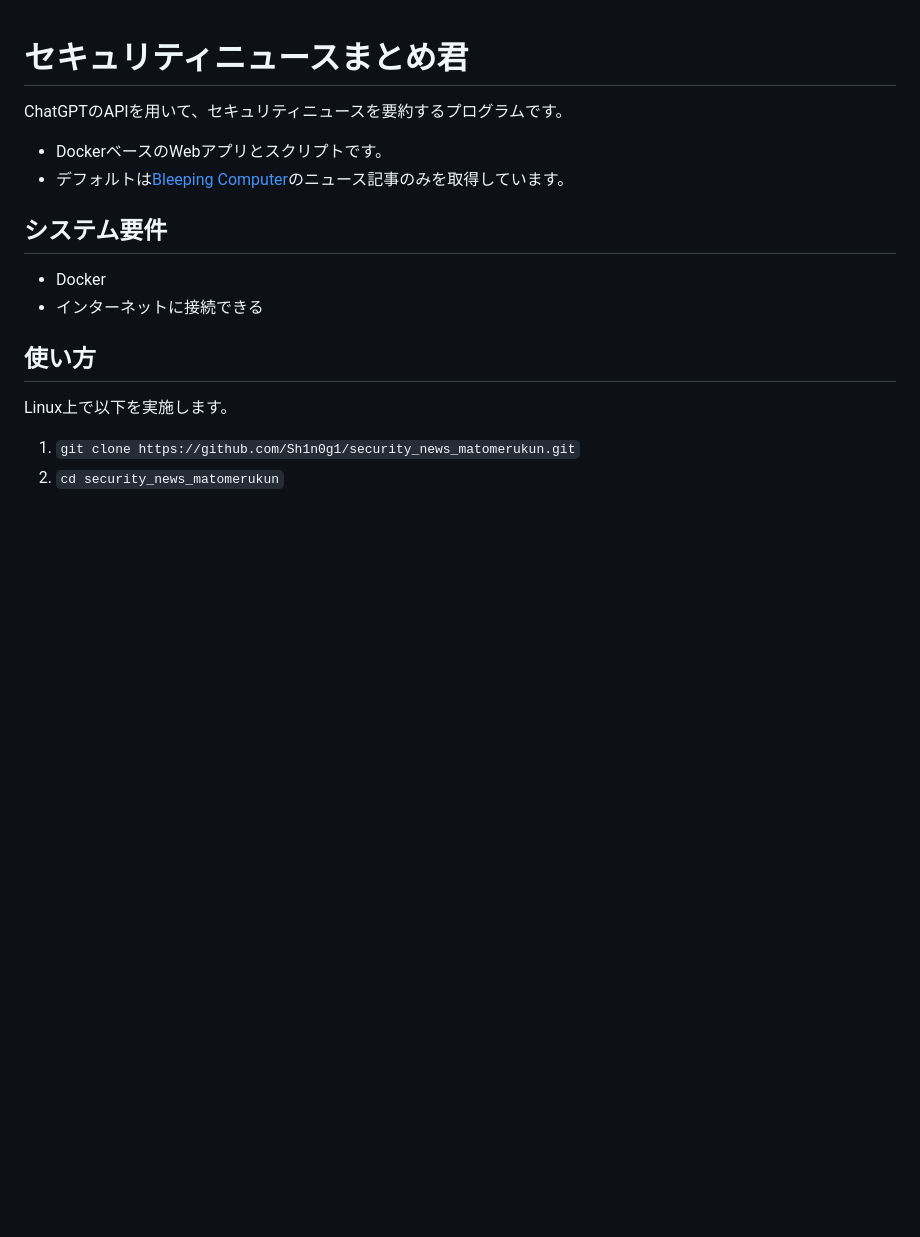
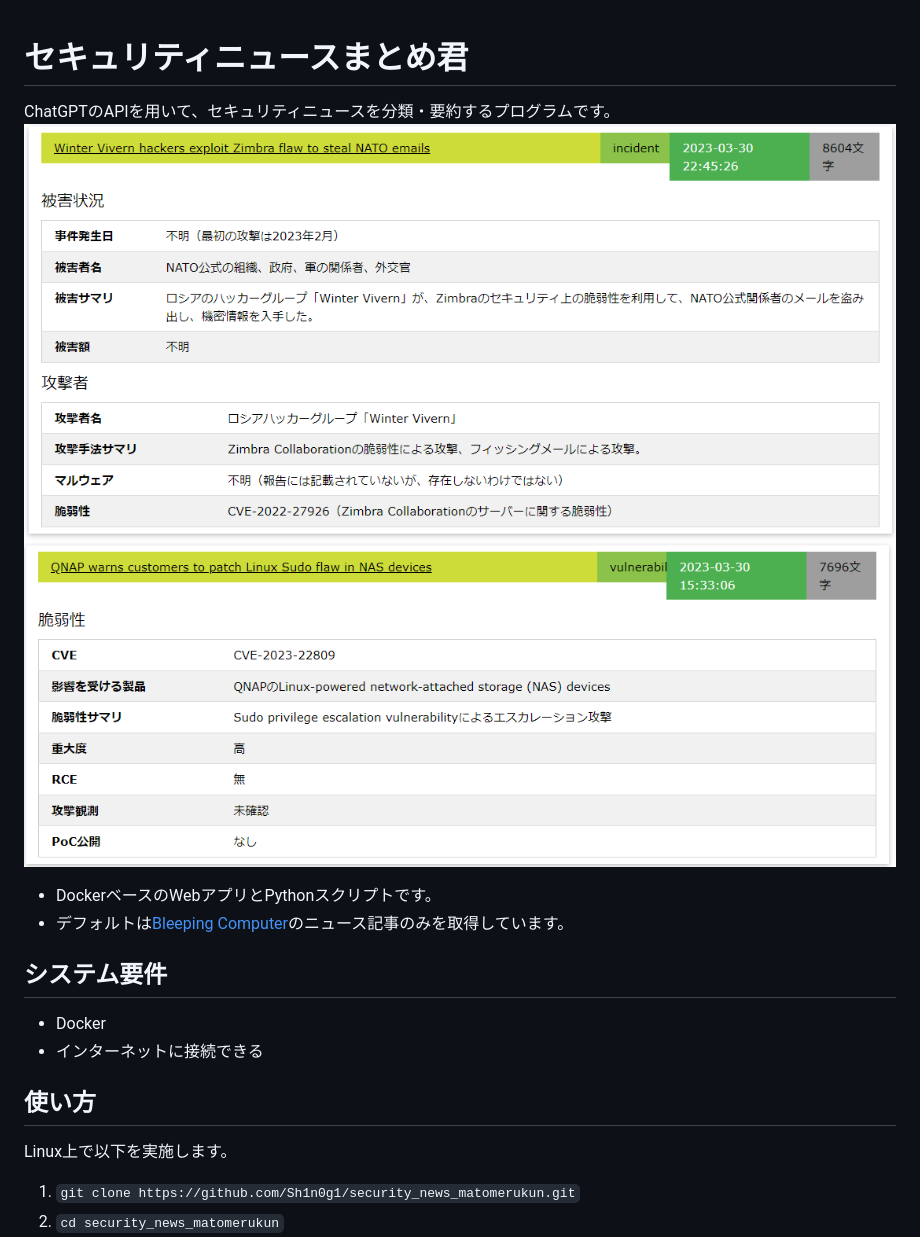
Before and after one commit to Sh1n0g1/security_news_matomerukun, a Markdown page: README.md, the part around the change. GitHub-like rendering; pictures changed too: img/sample.png (added), img/sample2.png (added); blank space fills up the shorter version.

Commit message:
Add picture

```diff
--- a/README.md
+++ b/README.md
@@ -1,6 +1,9 @@
 # セキュリティニュースまとめ君
-ChatGPTのAPIを用いて、セキュリティニュースを要約するプログラムです。
-* DockerベースのWebアプリとスクリプトです。
+ChatGPTのAPIを用いて、セキュリティニュースを分類・要約するプログラムです。
+![インシデントサンプル](img/sample.png)
+![脆弱性サンプル](img/sample2.png)
+
+* DockerベースのWebアプリとPythonスクリプトです。
 * デフォルトは[Bleeping Computer](https://www.bleepingcomputer.com/)のニュース記事のみを取得しています。
 
 ## システム要件
```
